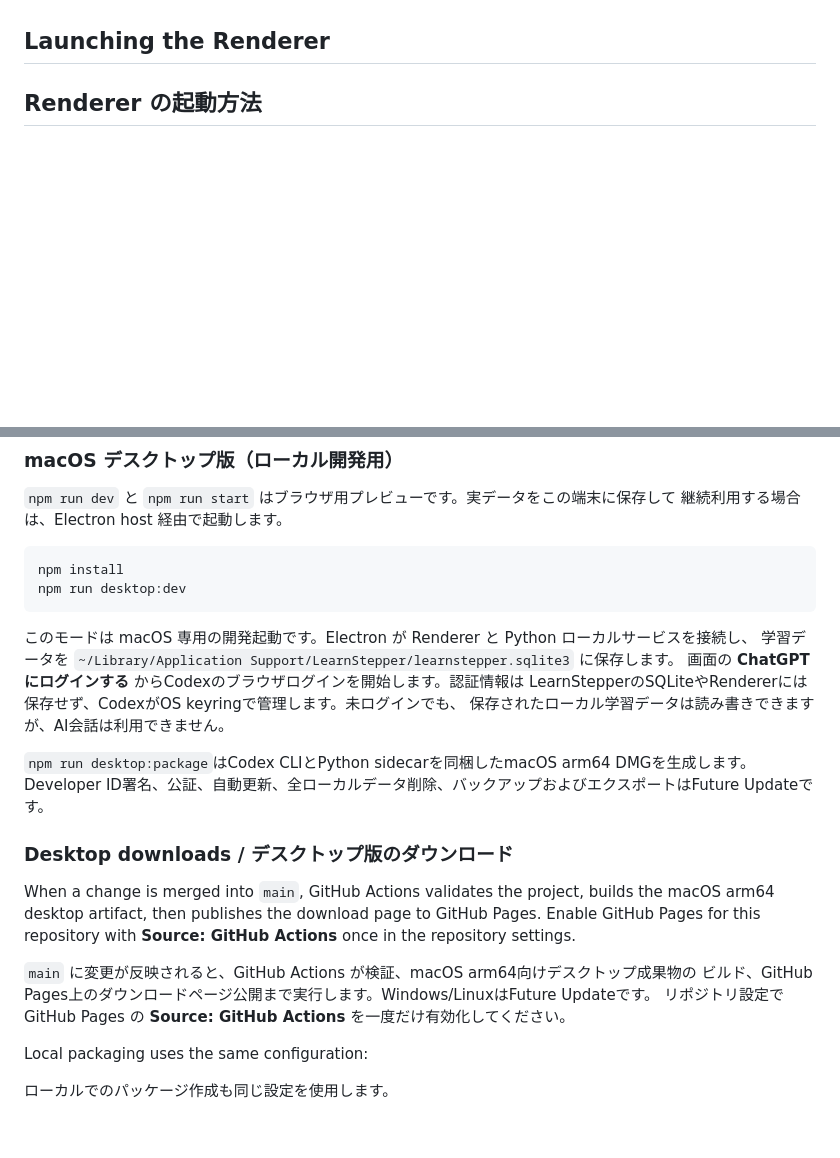
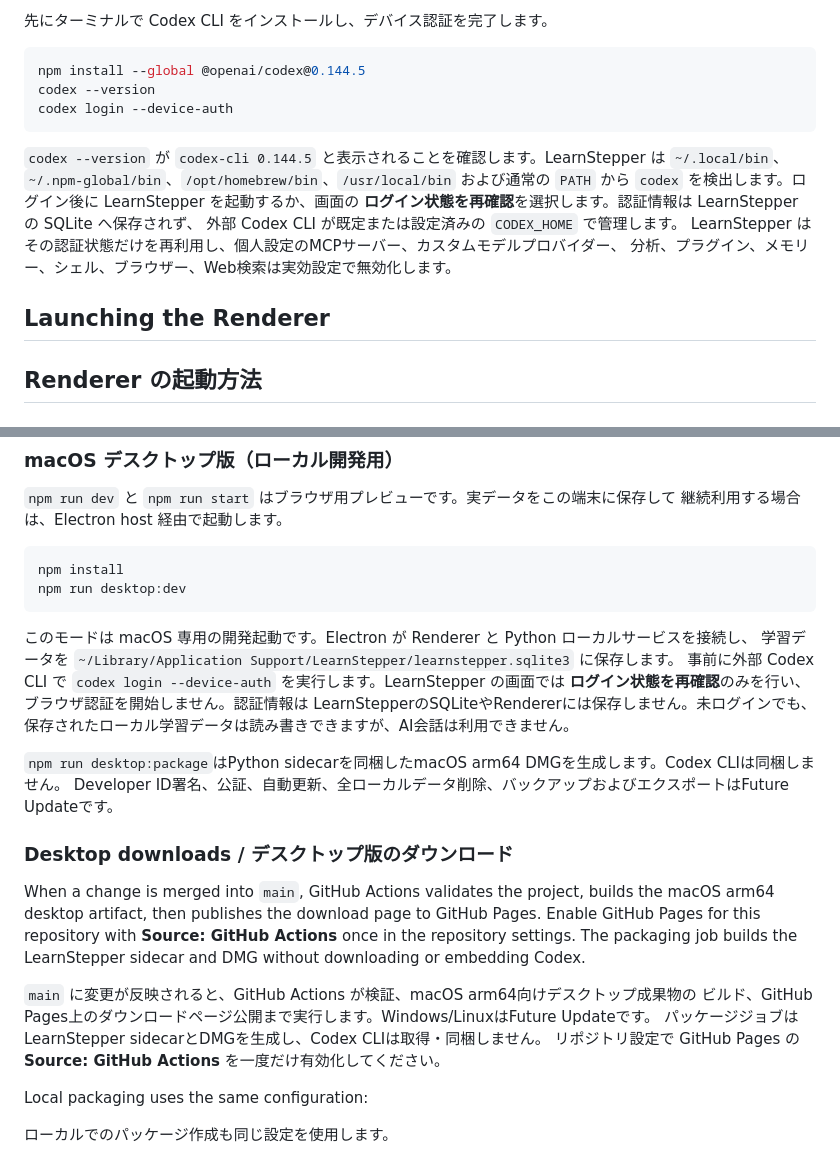
Before and after one commit to hawkymisc/LearnStepper, a Markdown page: README.md, 2 parts joined by grey strips. Rendered like a GitHub page; blank space fills up the shorter version.

````diff
--- a/README.md
+++ b/README.md
@@ -26,3 +83,18 @@ The packaged app includes Codex and starts the official browser login from its
+先にターミナルで Codex CLI をインストールし、デバイス認証を完了します。
+
+```bash
+npm install --global @openai/codex@0.144.5
+codex --version
+codex login --device-auth
+```
+
+`codex --version` が `codex-cli 0.144.5` と表示されることを確認します。LearnStepper は
+`~/.local/bin`、`~/.npm-global/bin`、`/opt/homebrew/bin`、`/usr/local/bin` および通常の `PATH`
+から `codex` を検出します。ログイン後に LearnStepper を起動するか、画面の
+**ログイン状態を再確認**を選択します。認証情報は LearnStepper の SQLite へ保存されず、
+外部 Codex CLI が既定または設定済みの `CODEX_HOME` で管理します。
+LearnStepper はその認証状態だけを再利用し、個人設定のMCPサーバー、カスタムモデルプロバイダー、
+分析、プラグイン、メモリー、シェル、ブラウザー、Web検索は実効設定で無効化します。
 
 ## Launching the Renderer
 
@@ -97,11 +169,12 @@ npm run desktop:dev
 
 このモードは macOS 専用の開発起動です。Electron が Renderer と Python ローカルサービスを接続し、
 学習データを `~/Library/Application Support/LearnStepper/learnstepper.sqlite3` に保存します。
-画面の **ChatGPTにログインする** からCodexのブラウザログインを開始します。認証情報は
-LearnStepperのSQLiteやRendererには保存せず、CodexがOS keyringで管理します。未ログインでも、
+事前に外部 Codex CLI で `codex login --device-auth` を実行します。LearnStepper の画面では
+**ログイン状態を再確認**のみを行い、ブラウザ認証を開始しません。認証情報は
+LearnStepperのSQLiteやRendererには保存しません。未ログインでも、
 保存されたローカル学習データは読み書きできますが、AI会話は利用できません。
 
-`npm run desktop:package`はCodex CLIとPython sidecarを同梱したmacOS arm64 DMGを生成します。
+`npm run desktop:package`はPython sidecarを同梱したmacOS arm64 DMGを生成します。Codex CLIは同梱しません。
 Developer ID署名、公証、自動更新、全ローカルデータ削除、バックアップおよびエクスポートはFuture Updateです。
 
 ### Desktop downloads / デスクトップ版のダウンロード
@@ -109,9 +182,11 @@ Developer ID署名、公証、自動更新、全ローカルデータ削除、
 When a change is merged into `main`, GitHub Actions validates the project, builds the macOS arm64
 desktop artifact, then publishes the download page to GitHub Pages. Enable GitHub Pages
 for this repository with **Source: GitHub Actions** once in the repository settings.
+The packaging job builds the LearnStepper sidecar and DMG without downloading or embedding Codex.
 
 `main` に変更が反映されると、GitHub Actions が検証、macOS arm64向けデスクトップ成果物の
 ビルド、GitHub Pages上のダウンロードページ公開まで実行します。Windows/LinuxはFuture Updateです。
+パッケージジョブはLearnStepper sidecarとDMGを生成し、Codex CLIは取得・同梱しません。
 リポジトリ設定で GitHub Pages の
 **Source: GitHub Actions** を一度だけ有効化してください。
 
````
Also changed, not shown: other parts of README.md (+60 -3 lines).
